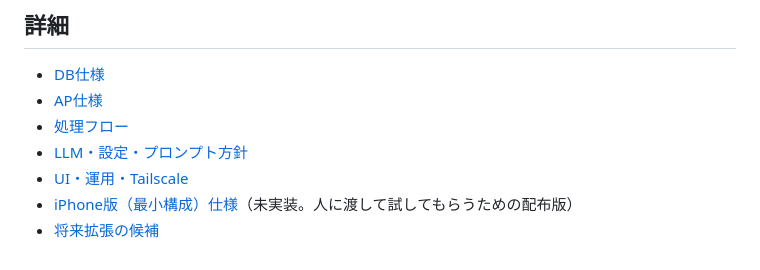
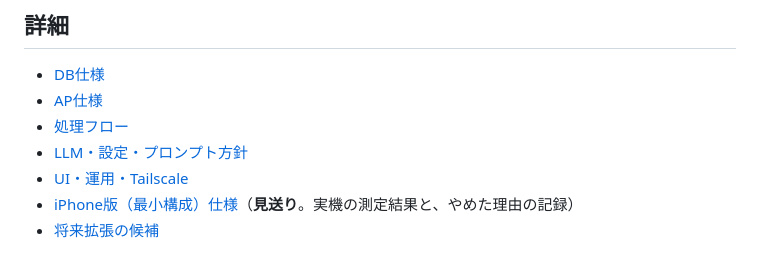
Before and after one commit to shoya44/kotoha, a Markdown page: docs/01_全体仕様.md, the part around the change. Drawn GitHub-style.

```diff
--- a/docs/01_全体仕様.md
+++ b/docs/01_全体仕様.md
@@ -58,5 +58,5 @@ Windows上で動く、1人用のテキスト会話AIパートナーです。名
 - [処理フロー](07_処理フロー.md)
 - [LLM・設定・プロンプト方針](04_LLM・設定・プロンプト方針.md)
 - [UI・運用・Tailscale](05_UI・運用・Tailscale.md)
-- [iPhone版（最小構成）仕様](08_iPhone版仕様.md)（未実装。人に渡して試してもらうための配布版）
+- [iPhone版（最小構成）仕様](08_iPhone版仕様.md)（**見送り**。実機の測定結果と、やめた理由の記録）
 - [将来拡張の候補](06_将来拡張.md)
```
Also changed, not shown: docs/08_iPhone版仕様.md (+45 -1 lines).
